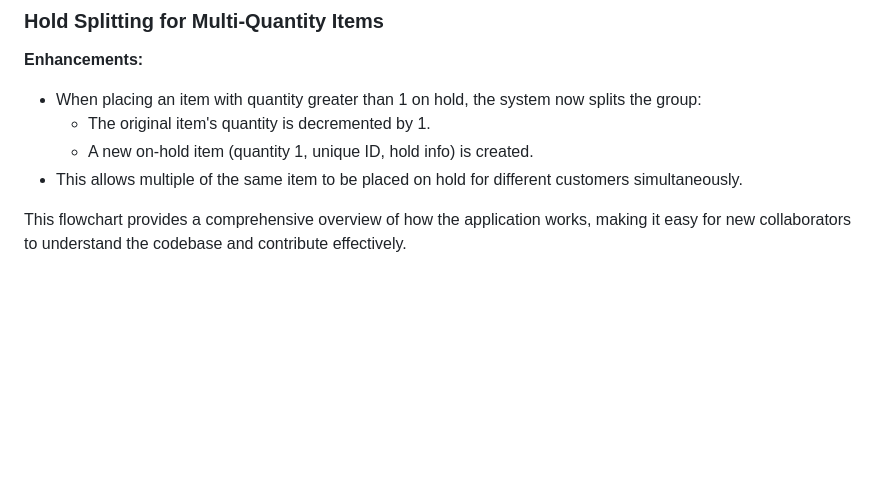
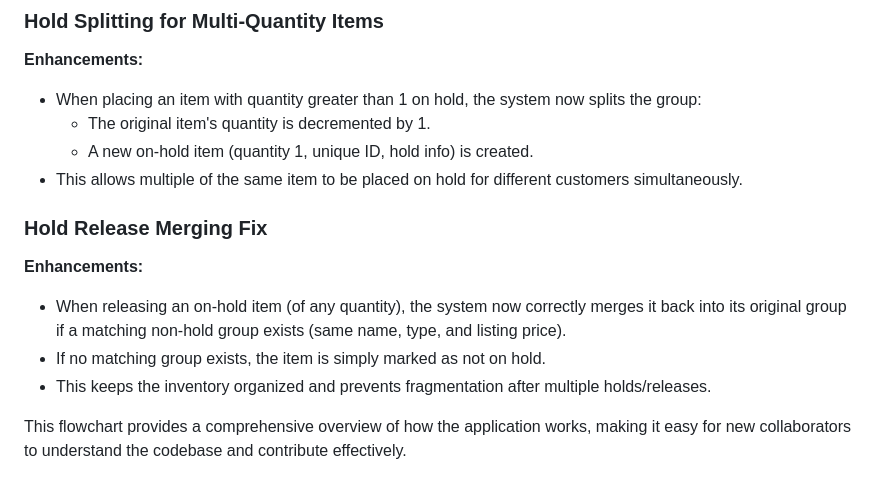
Before and after one commit to momaromar/GameStoreInventory, a Markdown page: FLOWCHART.md, the part around the change. Rendered like a GitHub page; blank space fills up the shorter version.

Commit message:
Flowchart update

```diff
--- a/FLOWCHART.md
+++ b/FLOWCHART.md
@@ -531,4 +531,10 @@ GameStoreInventory/
   - A new on-hold item (quantity 1, unique ID, hold info) is created.
 - This allows multiple of the same item to be placed on hold for different customers simultaneously.
 
+### Hold Release Merging Fix
+**Enhancements:**
+- When releasing an on-hold item (of any quantity), the system now correctly merges it back into its original group if a matching non-hold group exists (same name, type, and listing price).
+- If no matching group exists, the item is simply marked as not on hold.
+- This keeps the inventory organized and prevents fragmentation after multiple holds/releases.
+
 This flowchart provides a comprehensive overview of how the application works, making it easy for new collaborators to understand the codebase and contribute effectively.
```
